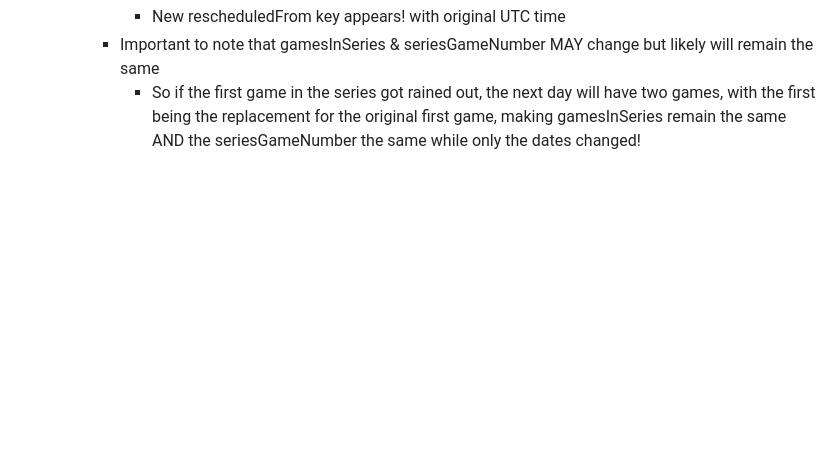
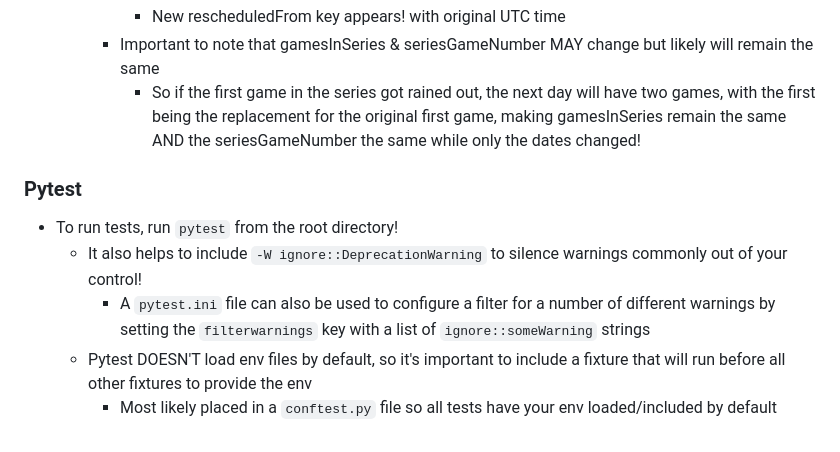
Before and after one commit to NLCaceres/mlb-team-schedule, a Markdown page: README.md, the part around the change printed below. Rendered like a GitHub page; blank space fills up the shorter version.

```diff
--- a/README.md
+++ b/README.md
@@ -119,3 +139,11 @@ that contains a start command
     - Important to note that gamesInSeries & seriesGameNumber MAY change but likely will remain the same
       - So if the first game in the series got rained out, the next day will have two games, with the first being the replacement
       for the original first game, making gamesInSeries remain the same AND the seriesGameNumber the same while only the dates changed!
+
+### Pytest
+- To run tests, run `pytest` from the root directory!
+  - It also helps to include `-W ignore::DeprecationWarning` to silence warnings commonly out of your control!
+    - A `pytest.ini` file can also be used to configure a filter for a number of different warnings by setting the `filterwarnings` key with a list of
+    `ignore::someWarning` strings
+  - Pytest DOESN'T load env files by default, so it's important to include a fixture that will run before all other fixtures to provide the env
+    - Most likely placed in a `conftest.py` file so all tests have your env loaded/included by default
```
Also changed, not shown: other parts of README.md (+57 -37 lines).
